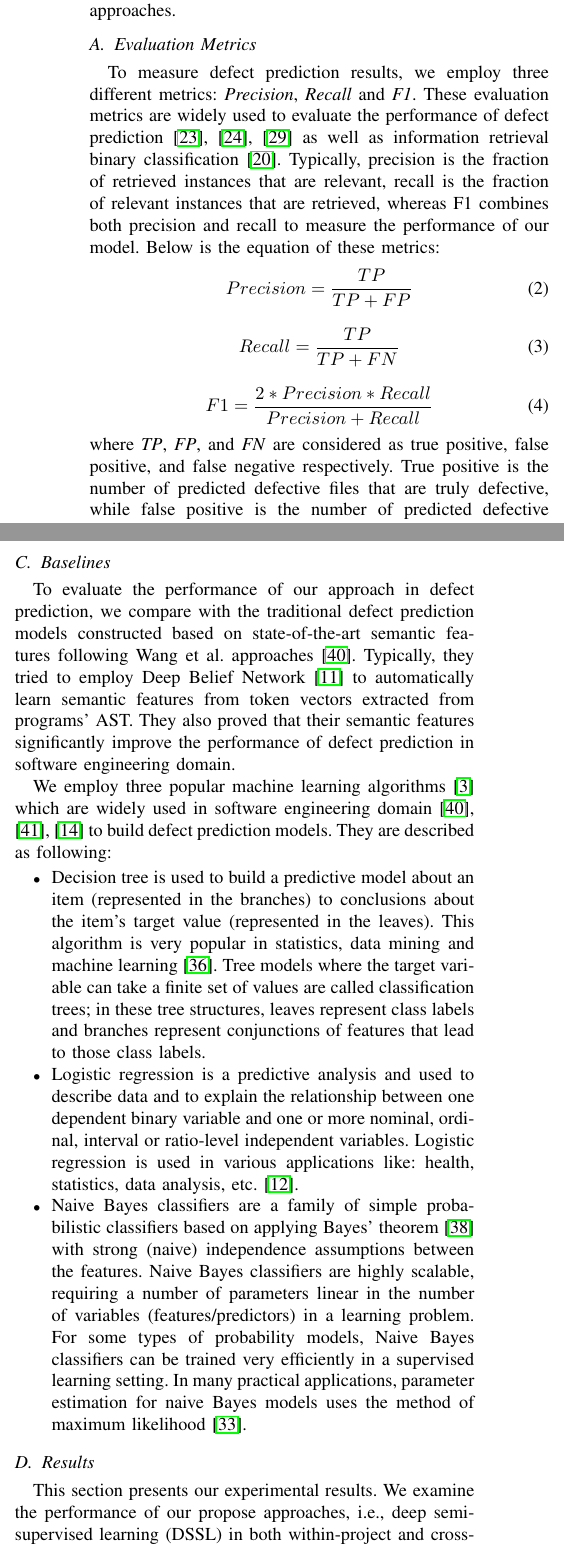
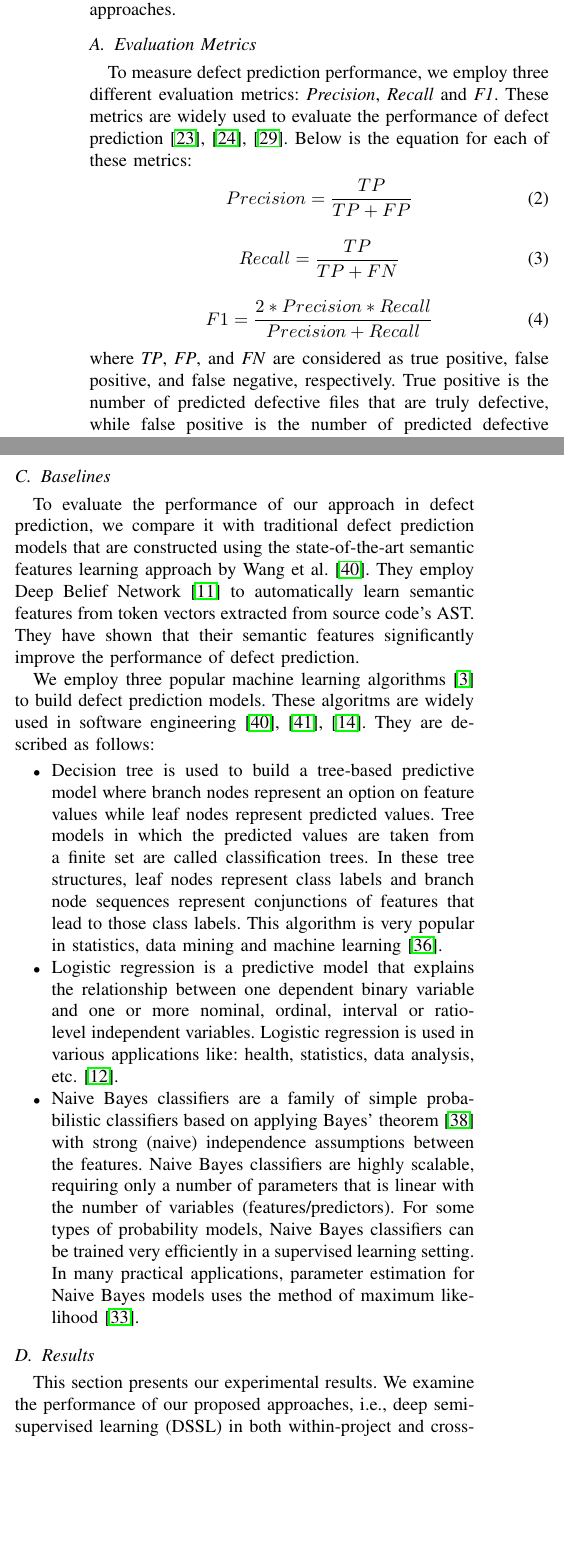
Before and after one commit to hvdthong/DEFECT_PREDICTION, a LaTeX paper (Draft/ASE_2017/main.tex, which reads Draft/ASE_2017/baselines.tex, Draft/ASE_2017/metrics.tex, Draft/ASE_2017/results.tex): two parts of the columns of page 3 of 7, joined at a grey line, cut so that both start at the same text, the shorter picture padded with empty space. Compiled offline with pdfLaTeX; a missing font is replaced by an installed copy or a similar font; a LaTeX package or settings file that is missing is left out.

Commit message:
update experiments

```diff
--- a/Draft/ASE_2017/baselines.tex
+++ b/Draft/ASE_2017/baselines.tex
@@ -1,14 +1,14 @@
 %To evaluate the performance of our approach in defect prediction, we compare with traditional features (see Section~\ref{sec:relatedwork}). The first baseline consists some traditional features, including lines of code, cyclomatic complexity~\cite{mccabe1976complexity}, total number of methods, total number of public methods, total number of local methods, the depth of inheritance tree, comment density, etc. These features are well described in~\cite{hassan2009predicting} and have been widely used in previous work~\cite{jing2014dictionary, menzies2007data, menzies2010defect, nam2013transfer, zimmermann2007predicting, yang2015deep}. Since they are popular features so we can directly compare our work with previous studies. We note that the traditional features do not contain Abstract Syntax Tree (AST) nodes, which are described in this paper.
 
-To evaluate the performance of our approach in defect prediction, we compare with the traditional defect prediction models constructed based on state-of-the-art semantic features following Wang et al. approaches~\cite{wang2016automatically}. Typically, they tried to employ Deep Belief Network~\cite{hinton2009deep} to automatically learn semantic features from token vectors extracted from programs' AST. They also proved that their semantic features significantly improve the performance of defect prediction in software engineering domain.
+To evaluate the performance of our approach in defect prediction, we compare it with traditional defect prediction models that are constructed using the state-of-the-art semantic features learning approach by Wang et al.~\cite{wang2016automatically}. They employ Deep Belief Network~\cite{hinton2009deep} to automatically learn semantic features from token vectors extracted from source code's AST. They have shown that their semantic features significantly improve the performance of defect prediction.
 
 %The second baseline includes semantic features constructed following Wang et al. approaches~\cite{wang2016automatically}. Typically, they tried to employ deep belief network~\cite{hinton2009deep} to automatically learn semantic features from token vectors extracted from programs' AST. They also proved that their semantic features significantly improve the performance of defect prediction in software engineering domain.
 
-We employ three popular machine learning algorithms~\cite{bishop2006pattern} which are widely used in software engineering domain~\cite{wang2016automatically, wang2013using, jing2014dictionary} to build defect prediction models. They are described as following:
+We employ three popular machine learning algorithms~\cite{bishop2006pattern} to build defect prediction models. These algoritms are widely used in software engineering~\cite{wang2016automatically, wang2013using, jing2014dictionary}. They are described as follows:
 \begin{itemize}
-	\item Decision tree is used to build a predictive model about an item (represented in the branches) to conclusions about the item's target value (represented in the leaves). This algorithm is very popular in statistics, data mining and machine learning~\cite{safavian1991survey}. Tree models where the target variable can take a finite set of values are called classification trees; in these tree structures, leaves represent class labels and branches represent conjunctions of features that lead to those class labels.
-	\item Logistic regression is a predictive analysis and used to describe data and to explain the relationship between one dependent binary variable and one or more nominal, ordinal, interval or ratio-level independent variables. Logistic regression is used in various applications like: health, statistics, data analysis, etc.~\cite{hosmer2013applied}.
-	\item Naive Bayes classifiers are a family of simple probabilistic classifiers based on applying Bayes' theorem~\cite{vapnik1998statistical} with strong (naive) independence assumptions between the features. Naive Bayes classifiers are highly scalable, requiring a number of parameters linear in the number of variables (features/predictors) in a learning problem. For some types of probability models, Naive Bayes classifiers can be trained very efficiently in a supervised learning setting. In many practical applications, parameter estimation for naive Bayes models uses the method of maximum likelihood~\cite{pan2002maximum}.
+	\item Decision tree is used to build a tree-based predictive model where branch nodes represent an option on feature values while leaf nodes represent predicted values. Tree models in which the predicted values are taken from a finite set are called classification trees. In these tree structures, leaf nodes represent class labels and branch node sequences represent conjunctions of features that lead to those class labels. This algorithm is very popular in statistics, data mining and machine learning~\cite{safavian1991survey}.
+	\item Logistic regression is a predictive model that explains the relationship between one dependent binary variable and one or more nominal, ordinal, interval or ratio-level independent variables. Logistic regression is used in various applications like: health, statistics, data analysis, etc.~\cite{hosmer2013applied}.
+	\item Naive Bayes classifiers are a family of simple probabilistic classifiers based on applying Bayes' theorem~\cite{vapnik1998statistical} with strong (naive) independence assumptions between the features. Naive Bayes classifiers are highly scalable, requiring only a number of parameters that is linear with the number of variables (features/predictors). For some types of probability models, Naive Bayes classifiers can be trained very efficiently in a supervised learning setting. In many practical applications, parameter estimation for Naive Bayes models uses the method of maximum likelihood~\cite{pan2002maximum}.
 \end{itemize}
 
 %The 20 traditional features are available for PROMISE data, and the work from He et al. [13] contains the full list of the 20 features, which are well described in their Table II. These features and data have been widely used in previous work [20, 33, 34, 42, 70]. We choose the widely used PROMISE data so that we can directly com- pare our work with previous studies. Note that, for a fair comparison, we also perform the noise removal approach de- scribed in Section 3.2.1 on the PROMISE data.
--- a/Draft/ASE_2017/metrics.tex
+++ b/Draft/ASE_2017/metrics.tex
@@ -1,4 +1,6 @@
-To measure defect prediction results, we employ three different metrics: \textit{Precision}, \textit{Recall} and \textit{F1}. These evaluation metrics are widely used to evaluate the performance of defect prediction~\cite{menzies2007data, menzies2010defect, nam2013transfer} as well as information retrieval binary classification~\cite{manning2008introduction}. Typically, precision is the fraction of retrieved instances that are relevant, recall is the fraction of relevant instances that are retrieved, whereas F1 combines both precision and recall to measure the performance of our model. Below is the equation of these metrics:
+To measure defect prediction performance, we employ three different evaluation metrics: \textit{Precision}, \textit{Recall} and \textit{F1}. These metrics are widely used to evaluate the performance of defect prediction~\cite{menzies2007data, menzies2010defect, nam2013transfer}. % as well as information retrieval binary classification~\cite{manning2008introduction}.
+%Precision is the fraction of predicted defective files that are actually defective, recall is the fraction of actual defective files that are predicted as defective, whereas F1 combines both precision and recall to measure the performance of our model.
+Below is the equation for each of these metrics:
 \begin{equation}
 \label{eq:precision}
 Precision = \frac{TP}{TP+FP}
@@ -13,4 +15,4 @@ Recall = \frac{TP}{TP+FN}
 \label{eq:f1}
 F1 = \frac{2 * Precision * Recall}{Precision + Recall}
 \end{equation}
-where \textit{TP}, \textit{FP}, and \textit{FN} are considered as true positive, false positive, and false negative respectively. True positive is the number of predicted defective files that are truly defective, while false positive is the number of predicted defective files that are actually not defective. False negative records the number of predicted non-defective files that are actually defective. A higher precision makes the manual inspection on a certain amount of predicted defective files find more defects, while an increase in recall can reveal more defects given a project. F1 takes consideration of both precision and recall.
+where \textit{TP}, \textit{FP}, and \textit{FN} are considered as true positive, false positive, and false negative, respectively. True positive is the number of predicted defective files that are truly defective, while false positive is the number of predicted defective files that are actually not defective. False negative records the number of predicted non-defective files that are actually defective. A higher precision makes the manual inspection on a certain amount of predicted defective files find more defects, while an increase in recall can reveal more defects given a project. F1 takes a consideration of both precision and recall.
--- a/Draft/ASE_2017/results.tex
+++ b/Draft/ASE_2017/results.tex
@@ -0,0 +1 @@
+This section presents our experimental results. We examine the performance of our proposed approaches, i.e., deep semi-supervised learning (DSSL) in both within-project and cross-project defect prediction setting. In the within-project setting, we use the source code of an older version of a project to construct the DSSL model and evaluate this model based on the source code of the newer version of the project. In the cross-project setting, we randomly pick one project as a source project to build the DSSL model and use the model to predict defects for a target project that is randomly picked from a set of projects that excludes the source project.
@@ -1,3 +10,2 @@
 
 
-This section presents our experimental results. We examine the performance of our propose approaches, i.e., deep semi-supervised learning (DSSL) in both within-project and cross-project defect prediction. In the within-project, we use the source code of an older time to construct DSSL model and evaluate this model based on source code of a recent time. For the cross-project, we randomly pick 1 project as source project to build defect prediction model and use the model to predict defect for a new project called target project.
```
Also changed, not shown: Draft/ASE_2017/results.tex (23 more changed lines).
